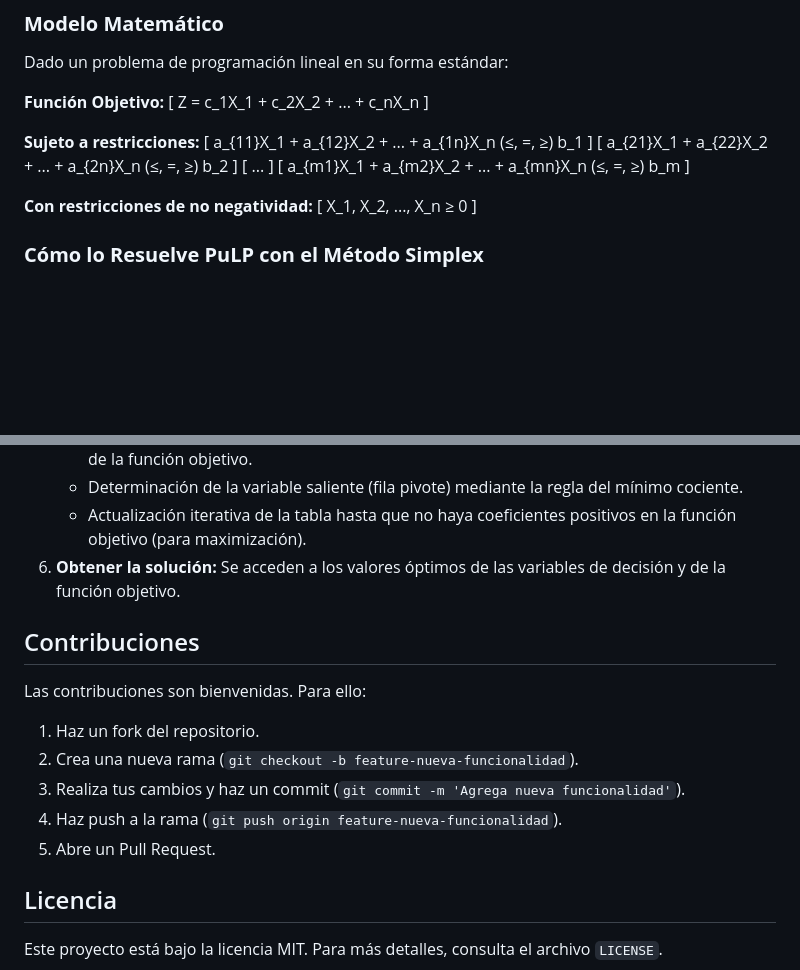
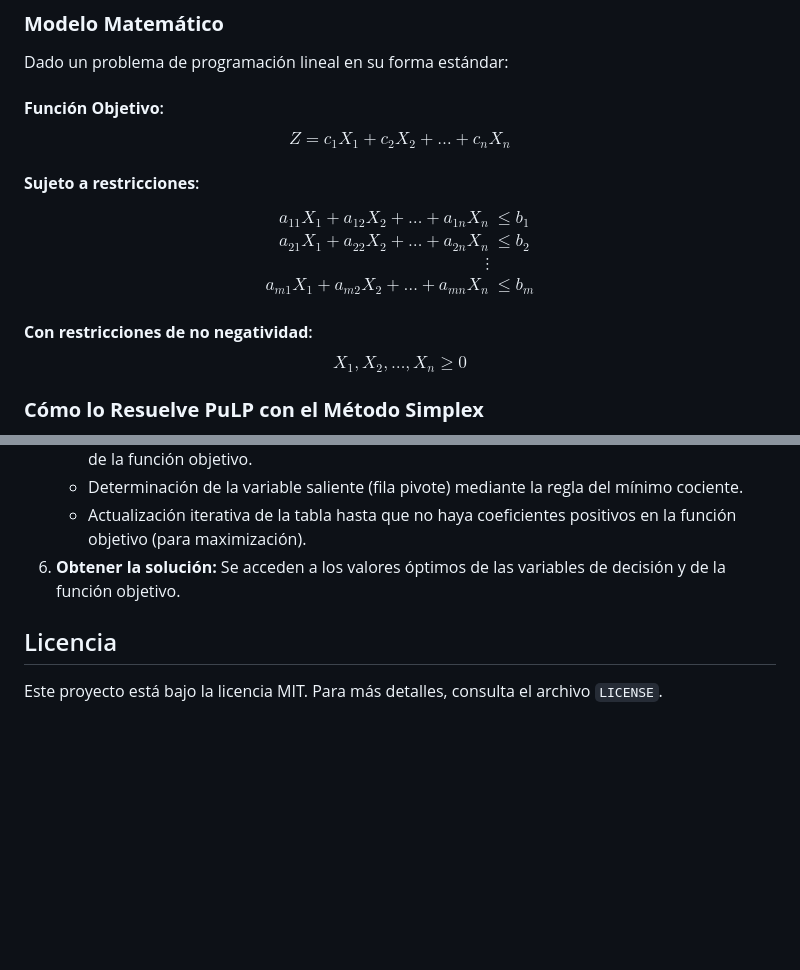
Before and after one commit to alwxav98/SistemaOptimizacion, a Markdown page: programacion_linear_solver/readme.md, 2 parts joined by grey strips. Drawn GitHub-style; blank space fills up the shorter version.

```diff
--- a/programacion_linear_solver/readme.md
+++ b/programacion_linear_solver/readme.md
@@ -57,29 +57,25 @@ PuLP es una librería de optimización en Python que permite modelar y resolver
 ### **Modelo Matemático**
 Dado un problema de programación lineal en su forma estándar:
 
-**Función Objetivo:**
-\[
-Z = c_1X_1 + c_2X_2 + ... + c_nX_n
-\]
+#### **Función Objetivo**:
+$$
+Z = c_1X_1 + c_2X_2 + \dots + c_nX_n
+$$
 
-**Sujeto a restricciones:**
-\[
-a_{11}X_1 + a_{12}X_2 + ... + a_{1n}X_n (≤, =, ≥) b_1
-\]
-\[
-a_{21}X_1 + a_{22}X_2 + ... + a_{2n}X_n (≤, =, ≥) b_2
-\]
-\[
-...
-\]
-\[
-a_{m1}X_1 + a_{m2}X_2 + ... + a_{mn}X_n (≤, =, ≥) b_m
-\]
+#### **Sujeto a restricciones**:
+$$
+\begin{aligned}
+a_{11}X_1 + a_{12}X_2 + \dots + a_{1n}X_n &\leq b_1 \\
+a_{21}X_1 + a_{22}X_2 + \dots + a_{2n}X_n &\leq b_2 \\
+\vdots \\
+a_{m1}X_1 + a_{m2}X_2 + \dots + a_{mn}X_n &\leq b_m
+\end{aligned}
+$$
 
-**Con restricciones de no negatividad:**
-\[
-X_1, X_2, ..., X_n ≥ 0
-\]
+#### **Con restricciones de no negatividad**:
+$$
+X_1, X_2, \dots, X_n \geq 0
+$$
 
 ### **Cómo lo Resuelve PuLP con el Método Simplex**
 1. **Definir el problema:** Se establece si es de maximización o minimización con `pulp.LpMaximize` o `pulp.LpMinimize`.
@@ -93,13 +89,5 @@ X_1, X_2, ..., X_n ≥ 0
    - Actualización iterativa de la tabla hasta que no haya coeficientes positivos en la función objetivo (para maximización).
 6. **Obtener la solución:** Se acceden a los valores óptimos de las variables de decisión y de la función objetivo.
 
-## Contribuciones
-Las contribuciones son bienvenidas. Para ello:
-1. Haz un fork del repositorio.
-2. Crea una nueva rama (`git checkout -b feature-nueva-funcionalidad`).
-3. Realiza tus cambios y haz un commit (`git commit -m 'Agrega nueva funcionalidad'`).
-4. Haz push a la rama (`git push origin feature-nueva-funcionalidad`).
-5. Abre un Pull Request.
-
 ## Licencia
 Este proyecto está bajo la licencia MIT. Para más detalles, consulta el archivo `LICENSE`.
```
